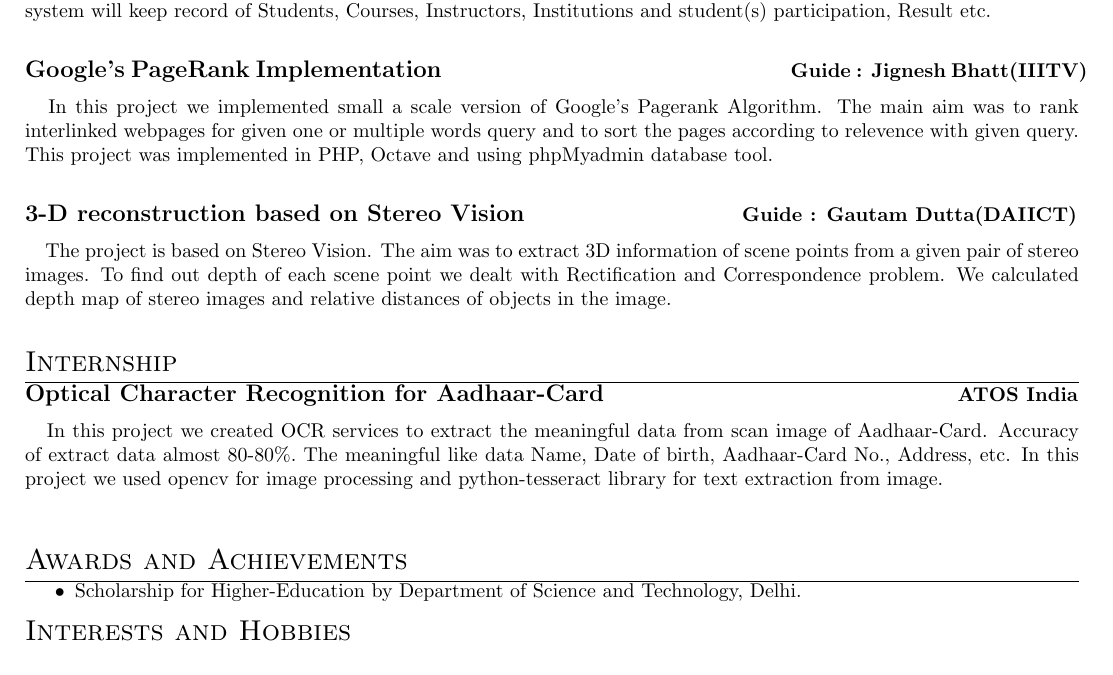
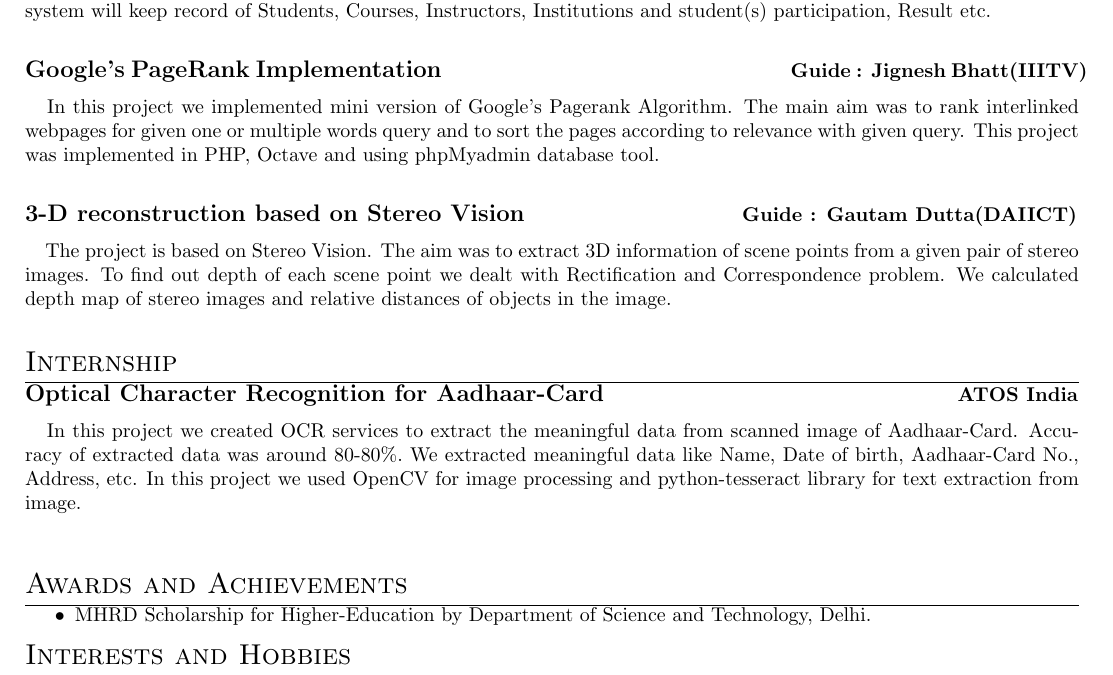
Before and after one commit to dilippuri/resume, a LaTeX CV (Dilip_Puri_Resume.tex): part of the page, cut so that both start at the same text. Compiled offline with pdfLaTeX.

Commit message:
some updates for TCS

```diff
--- a/Dilip_Puri_Resume.tex
+++ b/Dilip_Puri_Resume.tex
@@ -66,7 +66,7 @@ High School & Adarsh Vidhya Mandir, Sanchore(RBSE) & 2009-2010 & 78\%\\
 \textbf{\large{Google's PageRank Implementation}} \hspace*{6cm} \textbf{Guide : Jignesh Bhatt(IIITV)}
 
 \vspace*{.051mm}
-\hspace*{2.6mm} In this project we implemented small a scale version of Google's Pagerank Algorithm. The main aim was to rank interlinked webpages for given one or multiple words query and to sort the pages according to relevence with given query. This project was implemented in PHP, Octave and using phpMyadmin database tool.\\
+\hspace*{2.6mm} In this project we implemented mini version of Google's Pagerank Algorithm. The main aim was to rank interlinked webpages for given one or multiple words query and to sort the pages according to relevance with given query. This project was implemented in PHP, Octave and using phpMyadmin database tool.\\
 
 \textbf{\large{3-D reconstruction based on Stereo Vision}} \hspace*{3.6cm} \textbf{Guide : Gautam Dutta(DAIICT)}
 
@@ -78,12 +78,12 @@ High School & Adarsh Vidhya Mandir, Sanchore(RBSE) & 2009-2010 & 78\%\\
 \textbf{\large{Optical Character Recognition for Aadhaar-Card}} \hspace*{6cm} \textbf{ATOS India}
 
 \vspace*{.051mm}
-\hspace*{2.6mm} In this project we created OCR services to extract the meaningful data from scan image of Aadhaar-Card. Accuracy of extract data almost 80-80$\%.$ The meaningful like data Name, Date of birth, Aadhaar-Card No., Address, etc. In this project we used opencv for image processing and python-tesseract library for text extraction from image.\\
+\hspace*{2.6mm} In this project we created OCR services to extract the meaningful data from scanned image of Aadhaar-Card. Accuracy of extracted data was around 80-80$\%.$ We extracted meaningful data like Name, Date of birth, Aadhaar-Card No., Address, etc. In this project we used OpenCV for image processing and python-tesseract library for text extraction from image.\\
 
 \vspace*{.4cm}
 \section{Awards and Achievements}
 \begin{itemize}
-\item Scholarship for Higher-Education by Department of Science and Technology, Delhi.
+\item MHRD Scholarship for Higher-Education by Department of Science and Technology, Delhi.
 \end{itemize}
 
 %Section: Position(s) of Responsibility
```
Also changed, not shown: Dilip_Puri_Resume.pdf, Dilip_Puri_Resume_new.pdf (added), Dilip_Puri_resume_new.pdf (deleted), 2 other files.
